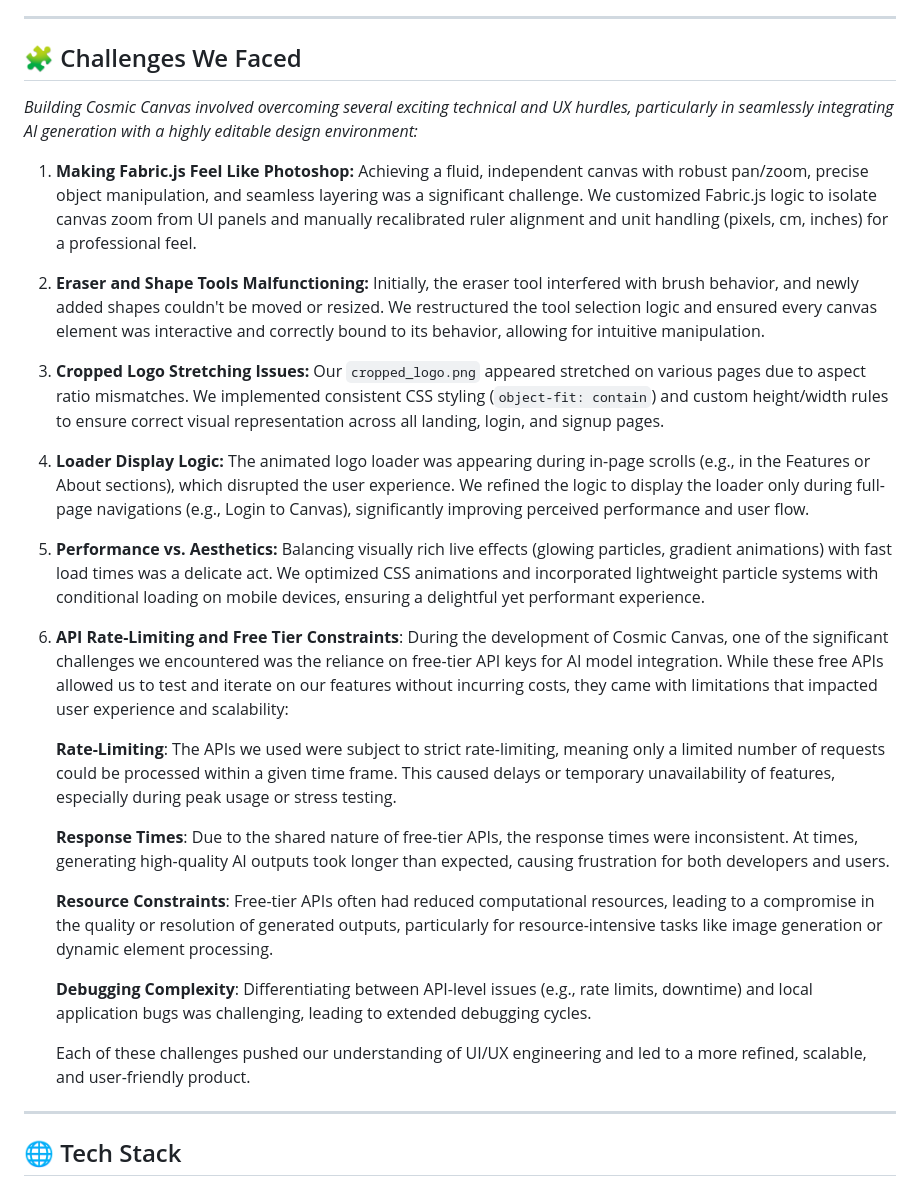
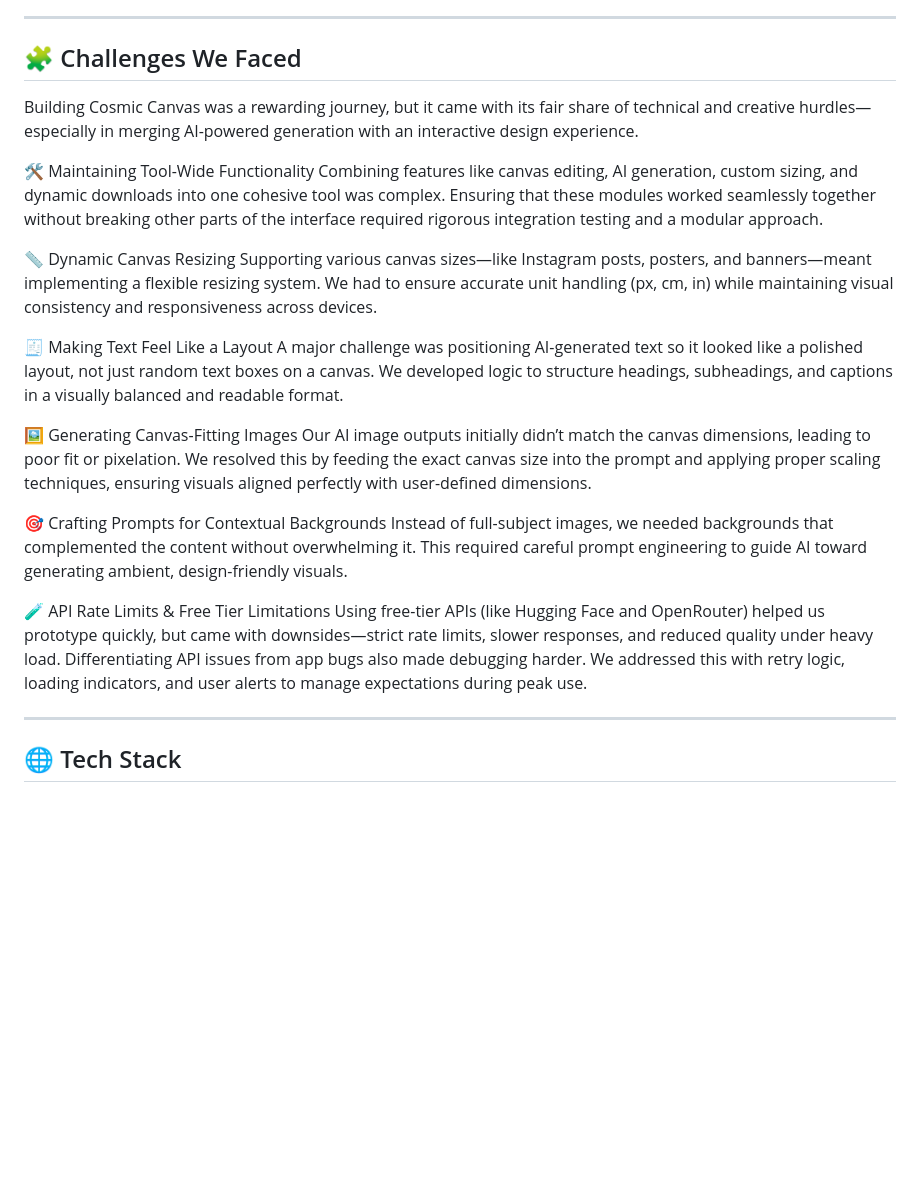
Before and after one commit to ankur-bag/Cosmic-Canvas, a Markdown page: README.md, the part around the change. Drawn GitHub-style; blank space fills up the shorter version.

```diff
--- a/README.md
+++ b/README.md
@@ -49,29 +49,25 @@ We're democratizing design by making it accessible, editable, and intuitive for
 -----
 
 ## 🧩 Challenges We Faced
+Building Cosmic Canvas was a rewarding journey, but it came with its fair share of technical and creative hurdles—especially in merging AI-powered generation with an interactive design experience.
 
-*Building Cosmic Canvas involved overcoming several exciting technical and UX hurdles, particularly in seamlessly integrating AI generation with a highly editable design environment:*
+🛠️ Maintaining Tool-Wide Functionality
+Combining features like canvas editing, AI generation, custom sizing, and dynamic downloads into one cohesive tool was complex. Ensuring that these modules worked seamlessly together without breaking other parts of the interface required rigorous integration testing and a modular approach.
 
-1.  **Making Fabric.js Feel Like Photoshop:** Achieving a fluid, independent canvas with robust pan/zoom, precise object manipulation, and seamless layering was a significant challenge. We customized Fabric.js logic to isolate canvas zoom from UI panels and manually recalibrated ruler alignment and unit handling (pixels, cm, inches) for a professional feel.
-2.  **Eraser and Shape Tools Malfunctioning:** Initially, the eraser tool interfered with brush behavior, and newly added shapes couldn't be moved or resized. We restructured the tool selection logic and ensured every canvas element was interactive and correctly bound to its behavior, allowing for intuitive manipulation.
-3.  **Cropped Logo Stretching Issues:** Our `cropped_logo.png` appeared stretched on various pages due to aspect ratio mismatches. We implemented consistent CSS styling (`object-fit: contain`) and custom height/width rules to ensure correct visual representation across all landing, login, and signup pages.
-4.  **Loader Display Logic:** The animated logo loader was appearing during in-page scrolls (e.g., in the Features or About sections), which disrupted the user experience. We refined the logic to display the loader only during full-page navigations (e.g., Login to Canvas), significantly improving perceived performance and user flow.
-5.  **Performance vs. Aesthetics:** Balancing visually rich live effects (glowing particles, gradient animations) with fast load times was a delicate act. We optimized CSS animations and incorporated lightweight particle systems with conditional loading on mobile devices, ensuring a delightful yet performant experience.
-6.  **API Rate-Limiting and Free Tier Constraints**:
-During the development of Cosmic Canvas, one of the significant challenges we encountered was the reliance on free-tier API keys for AI model integration. While these free APIs allowed us to test and iterate on our features without incurring costs, they came with limitations that impacted user experience and scalability:
+📏 Dynamic Canvas Resizing
+Supporting various canvas sizes—like Instagram posts, posters, and banners—meant implementing a flexible resizing system. We had to ensure accurate unit handling (px, cm, in) while maintaining visual consistency and responsiveness across devices.
 
-      **Rate-Limiting**: The APIs we used were subject to strict rate-limiting, meaning only a limited number of requests could be processed within a given time frame. This caused delays or temporary
-      unavailability of features, especially during peak usage or stress testing.
+🧾 Making Text Feel Like a Layout
+A major challenge was positioning AI-generated text so it looked like a polished layout, not just random text boxes on a canvas. We developed logic to structure headings, subheadings, and captions in a visually balanced and readable format.
 
-      **Response Times**: Due to the shared nature of free-tier APIs, the response times were inconsistent. At times, generating high-quality AI outputs took longer than expected, causing frustration for both
-      developers and users.
+🖼️ Generating Canvas-Fitting Images
+Our AI image outputs initially didn’t match the canvas dimensions, leading to poor fit or pixelation. We resolved this by feeding the exact canvas size into the prompt and applying proper scaling techniques, ensuring visuals aligned perfectly with user-defined dimensions.
 
-      **Resource Constraints**: Free-tier APIs often had reduced computational resources, leading to a compromise in the quality or resolution of generated outputs, particularly for resource-intensive tasks
-      like image generation or dynamic element processing.
+🎯 Crafting Prompts for Contextual Backgrounds
+Instead of full-subject images, we needed backgrounds that complemented the content without overwhelming it. This required careful prompt engineering to guide AI toward generating ambient, design-friendly visuals.
 
-      **Debugging Complexity**: Differentiating between API-level issues (e.g., rate limits, downtime) and local application bugs was challenging, leading to extended debugging cycles.
-
-      Each of these challenges pushed our understanding of UI/UX engineering and led to a more refined, scalable, and user-friendly product.
+🧪 API Rate Limits & Free Tier Limitations
+Using free-tier APIs (like Hugging Face and OpenRouter) helped us prototype quickly, but came with downsides—strict rate limits, slower responses, and reduced quality under heavy load. Differentiating API issues from app bugs also made debugging harder. We addressed this with retry logic, loading indicators, and user alerts to manage expectations during peak use.
 
 -----
 
```
